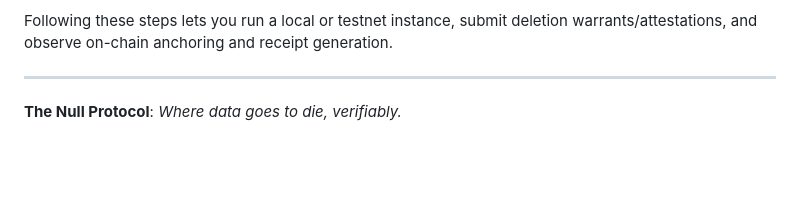
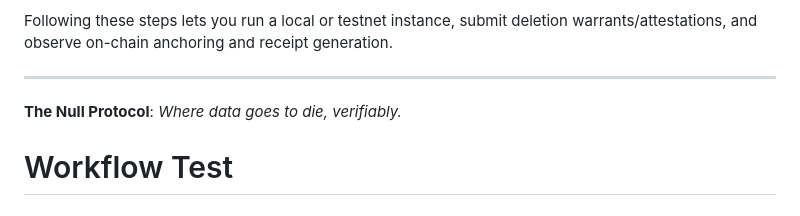
Before and after one commit to permephem/null, a Markdown page: README.md, the part around the change. GitHub-like rendering; blank space fills up the shorter version.

Commit message:
Trigger GitHub Actions workflow test

```diff
--- a/README.md
+++ b/README.md
@@ -259,3 +259,4 @@ Following these steps lets you run a local or testnet instance, submit deletion
 ---
 
 **The Null Protocol**: _Where data goes to die, verifiably._
+# Workflow Test
```
